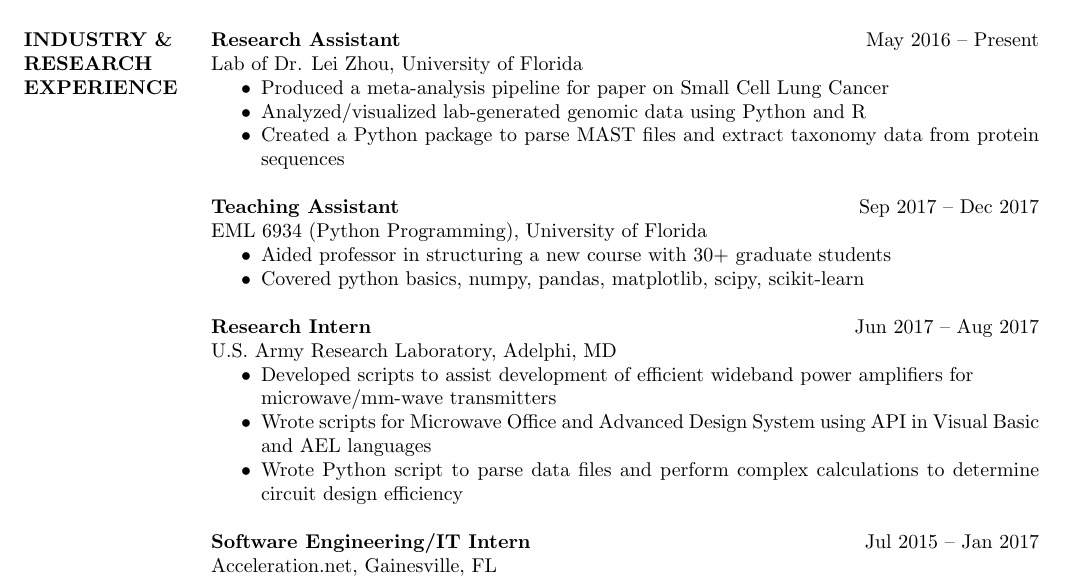
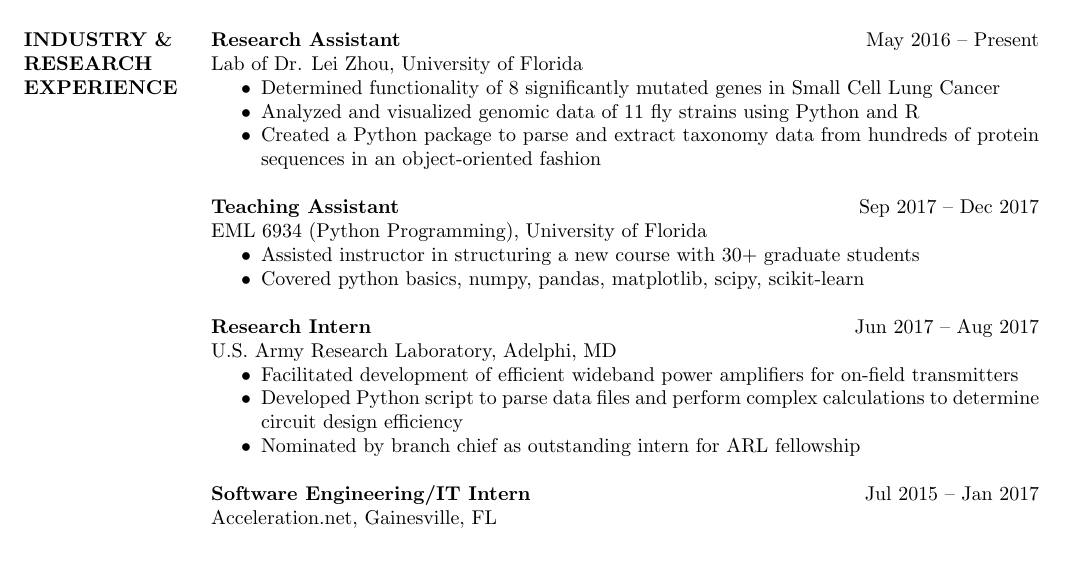
Before and after one commit to victorlin/resume, a LaTeX CV (victorlin-resume.tex): part of the page, cut so that both start at the same text, the shorter picture padded with empty space. Compiled offline with pdfLaTeX.

Commit message:
update bullet points

```diff
--- a/victorlin-resume.tex
+++ b/victorlin-resume.tex
@@ -38,25 +38,24 @@
     \textbf{Research Assistant}    \hfill May 2016~--~Present \\
     Lab of Dr. Lei Zhou, University of Florida
     \begin{itemize}  \itemsep -2pt % reduce space between items
-        \item Produced a meta-analysis pipeline for paper on Small Cell Lung Cancer
-        \item Analyzed/visualized lab-generated genomic data using Python and R
-        \item Created a Python package to parse MAST files and extract taxonomy data from protein sequences
+        \item Determined functionality of 8 significantly mutated genes in Small Cell Lung Cancer
+        \item Analyzed and visualized genomic data of 11 fly strains using Python and R
+        \item Created a Python package to parse and extract taxonomy data from hundreds of protein sequences in an object-oriented fashion
     \end{itemize}
 
     \textbf{Teaching Assistant}    \hfill Sep 2017~--~Dec 2017 \\
     EML 6934 (Python Programming), University of Florida
     \begin{itemize}  \itemsep -2pt % reduce space between items
-        \item Aided professor in structuring a new course with 30+ graduate students
+        \item Assisted instructor in structuring a new course with 30+ graduate students
         \item Covered python basics, numpy, pandas, matplotlib, scipy, scikit-learn
     \end{itemize}
 
     \textbf{Research Intern}    \hfill Jun 2017~--~Aug 2017 \\
     U.S. Army Research Laboratory, Adelphi, MD
     \begin{itemize}  \itemsep -2pt % reduce space between items
-        \item Developed scripts to assist development of efficient wideband power amplifiers for
-        \\microwave/mm-wave transmitters
-        \item Wrote scripts for Microwave Office and Advanced Design System using API in Visual Basic and AEL languages
-        \item Wrote Python script to parse data files and perform complex calculations to determine circuit design efficiency
+        \item Facilitated development of efficient wideband power amplifiers for on-field transmitters
+        \item Developed Python script to parse data files and perform complex calculations to determine circuit design efficiency
+        \item Nominated by branch chief as outstanding intern for ARL fellowship
     \end{itemize}
 
     \textbf{Software Engineering/IT Intern}    \hfill Jul 2015~--~Jan 2017 \\
```
